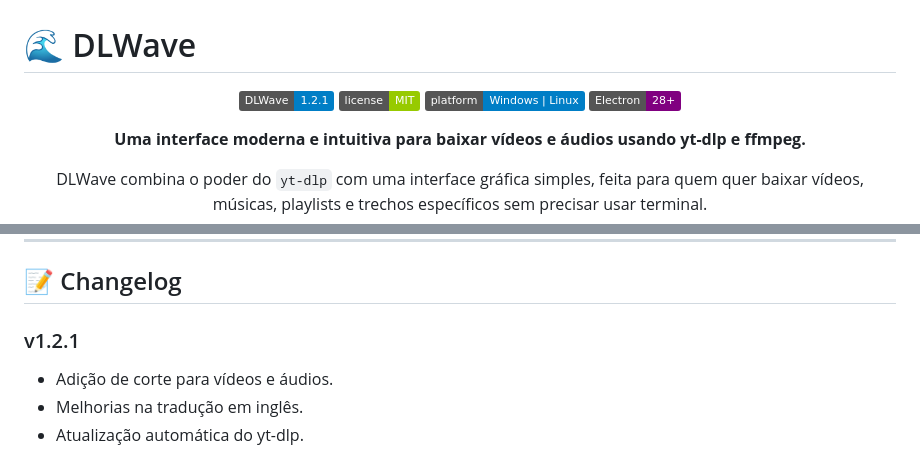
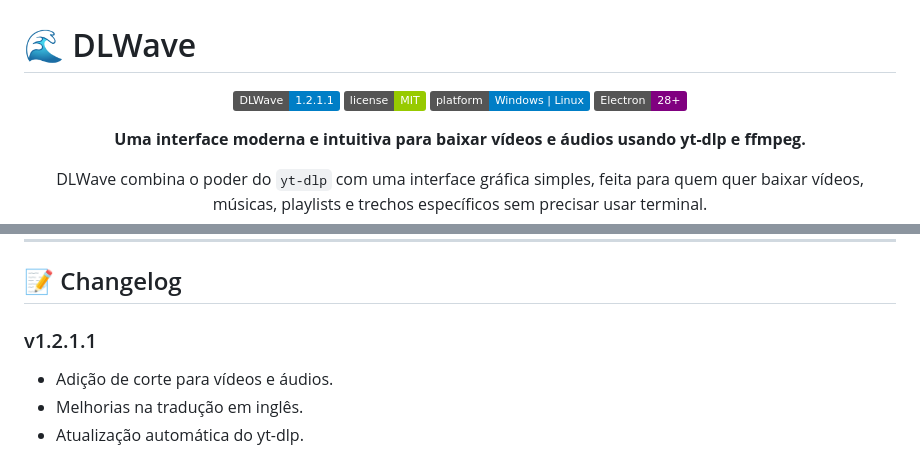
Before and after one commit to CaioBr3080/DLWave, a Markdown page: README.md, 2 parts joined by grey strips. Drawn GitHub-style; badges without logos.

Commit message:
Bump version from 1.2.1 to 1.2.1.1
Updated version number in README and changelog.

```diff
--- a/README.md
+++ b/README.md
@@ -2,7 +2,7 @@
 
 <div align="center">
 
-![DLWave](https://img.shields.io/badge/DLWave-1.2.1-blue)
+![DLWave](https://img.shields.io/badge/DLWave-1.2.1.1-blue)
 ![License](https://img.shields.io/badge/license-MIT-green)
 ![Platform](https://img.shields.io/badge/platform-Windows%20%7C%20Linux-blue)
 ![Electron](https://img.shields.io/badge/Electron-28+-purple)
@@ -231,7 +231,7 @@ git push origin feature/NovaFeature
 
 ## 📝 Changelog
 
-### v1.2.1
+### v1.2.1.1
 
 * Adição de corte para vídeos e áudios.
 * Melhorias na tradução em inglês.
```
